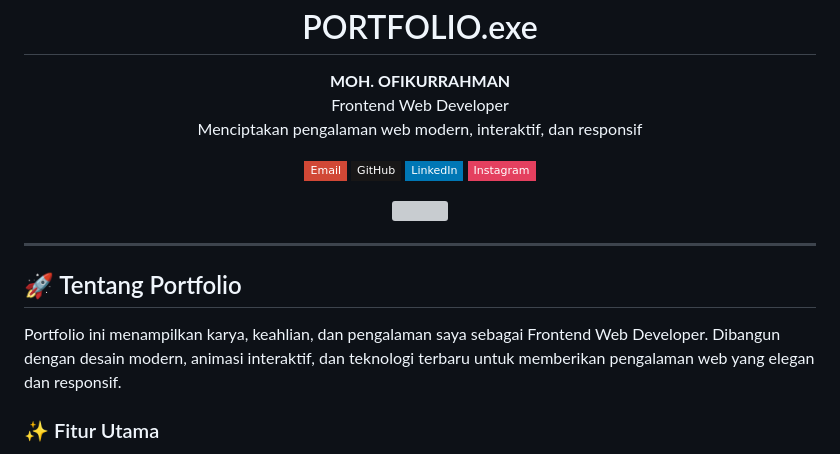
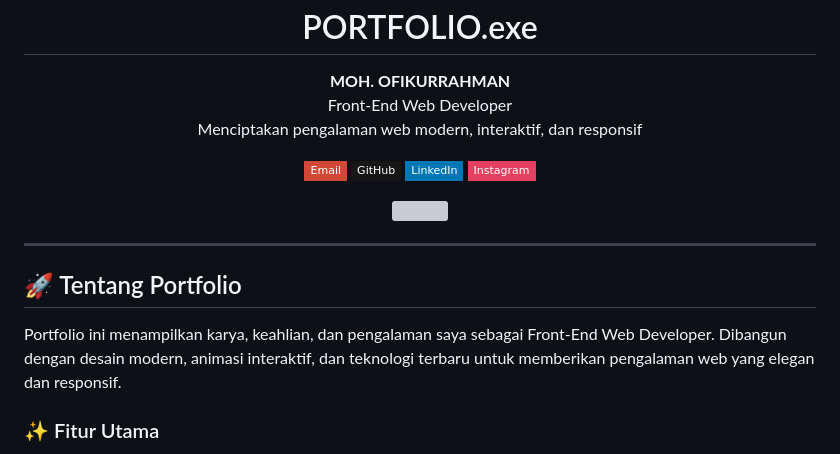
Before and after one commit to ofikur/portofolio, a Markdown page: README.md, the part around the change printed below. Drawn GitHub-style; badges without logos; grey boxes are pictures that could not be loaded.

```diff
--- a/README.md
+++ b/README.md
@@ -10,7 +10,7 @@
 
 <p align="center" style="font-size:1.3rem;">
   <b>MOH. OFIKURRAHMAN</b> <br/>
-  <span style="color:#FFD600; font-weight:bold;">Frontend Web Developer</span> <br/>
+  <span style="color:#FFD600; font-weight:bold;">Front-End Web Developer</span> <br/>
   <span style="font-size:1.1rem; color:#888;">Menciptakan pengalaman web modern, interaktif, dan responsif</span>
 </p>
 
@@ -29,7 +29,7 @@
 
 ## 🚀 Tentang Portfolio
 
-Portfolio ini menampilkan karya, keahlian, dan pengalaman saya sebagai Frontend Web Developer. Dibangun dengan desain modern, animasi interaktif, dan teknologi terbaru untuk memberikan pengalaman web yang elegan dan responsif.
+Portfolio ini menampilkan karya, keahlian, dan pengalaman saya sebagai Front-End Web Developer. Dibangun dengan desain modern, animasi interaktif, dan teknologi terbaru untuk memberikan pengalaman web yang elegan dan responsif.
 
 ### ✨ Fitur Utama
 - **Desain Modern & Responsif**
```
Also changed, not shown: other parts of README.md (+1 -1 lines).
